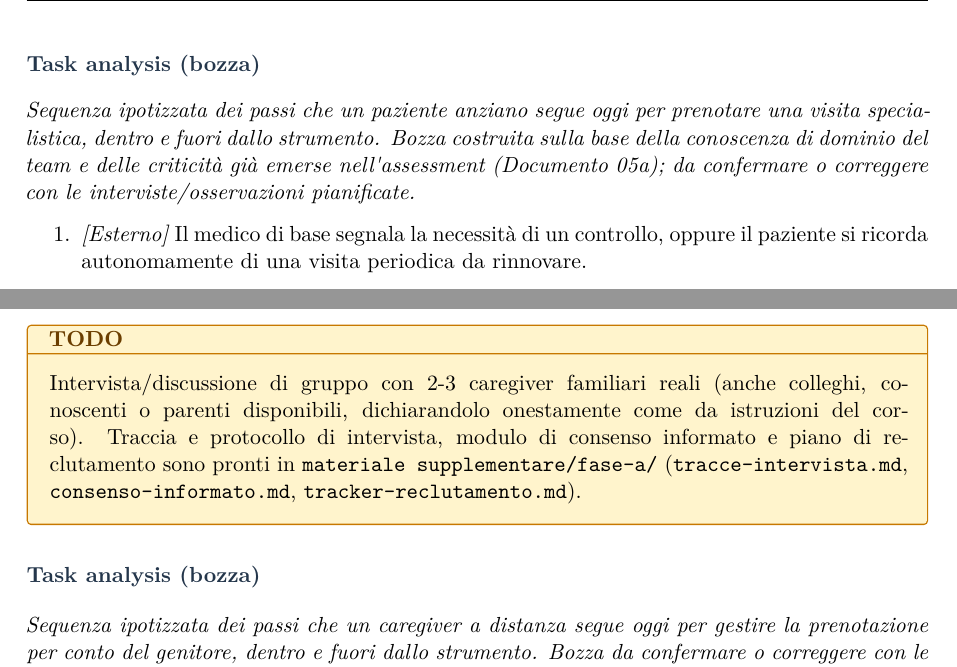
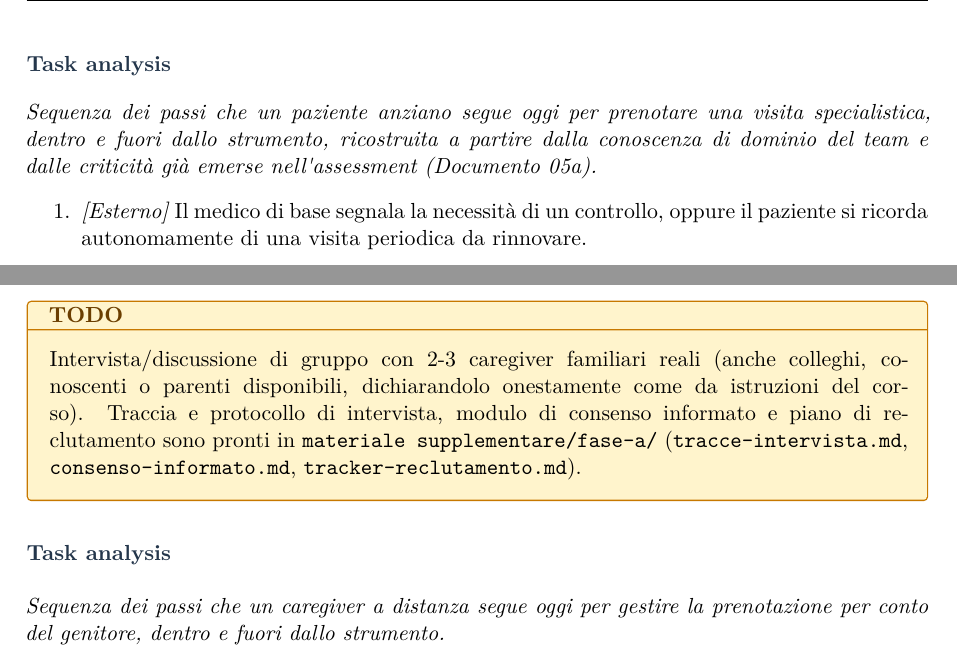
Before and after one commit to MatteMito/UUX-Project, a LaTeX document (hphp-project-report.tex, which reads phase-a/phase-a.tex): two parts of pages 13 and 15 of 59, joined at a grey line, cut so that both start at the same text. Compiled offline with XeLaTeX.

Commit message:
docs: finalize task analysis sections in Phase A market research

```diff
--- a/phase-a/phase-a.tex
+++ b/phase-a/phase-a.tex
@@ -332,13 +332,12 @@ piano di reclutamento sono pronti in
 \texttt{materiale supplementare/fase-a/} (\texttt{tracce-intervista.md},
 \texttt{consenso-informato.md}, \texttt{tracker-reclutamento.md}).}
 
-\fieldheading{Task analysis (bozza)}
+\fieldheading{Task analysis}
 
-\emph{Sequenza ipotizzata dei passi che un paziente anziano segue oggi
-per prenotare una visita specialistica, dentro e fuori dallo strumento.
-Bozza costruita sulla base della conoscenza di dominio del team e delle
-criticità già emerse nell\textquotesingle assessment (Documento 05a);
-da confermare o correggere con le interviste/osservazioni pianificate.}
+\emph{Sequenza dei passi che un paziente anziano segue oggi per
+prenotare una visita specialistica, dentro e fuori dallo strumento,
+ricostruita a partire dalla conoscenza di dominio del team e dalle
+criticità già emerse nell\textquotesingle assessment (Documento 05a).}
 
 \begin{enumerate}
 \item
@@ -482,12 +481,11 @@ reclutamento sono pronti in \texttt{materiale supplementare/fase-a/}
 (\texttt{tracce-intervista.md}, \texttt{consenso-informato.md},
 \texttt{tracker-reclutamento.md}).}
 
-\fieldheading{Task analysis (bozza)}
+\fieldheading{Task analysis}
 
-\emph{Sequenza ipotizzata dei passi che un caregiver a distanza segue
-oggi per gestire la prenotazione per conto del genitore, dentro e fuori
-dallo strumento. Bozza da confermare o correggere con le interviste
-pianificate.}
+\emph{Sequenza dei passi che un caregiver a distanza segue oggi per
+gestire la prenotazione per conto del genitore, dentro e fuori dallo
+strumento.}
 
 \begin{enumerate}
 \item
```
Also changed, not shown: hphp-project-report.pdf.
